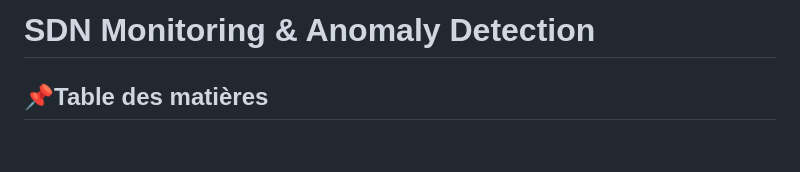
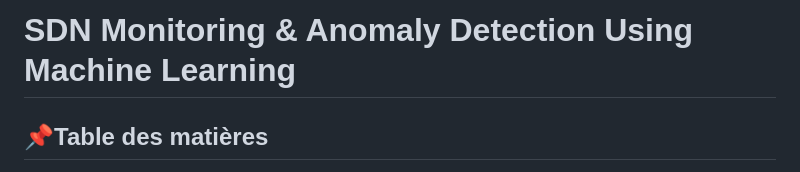
Before and after one commit to Basmaelkak/SDN-Monitoring, a Markdown page: README.md, the part around the change. GitHub-like rendering; blank space fills up the shorter version.

```diff
--- a/README.md
+++ b/README.md
@@ -1,4 +1,4 @@
-# SDN Monitoring & Anomaly Detection
+# SDN Monitoring & Anomaly Detection Using Machine Learning
 
 ## 📌Table des matières
 
```
